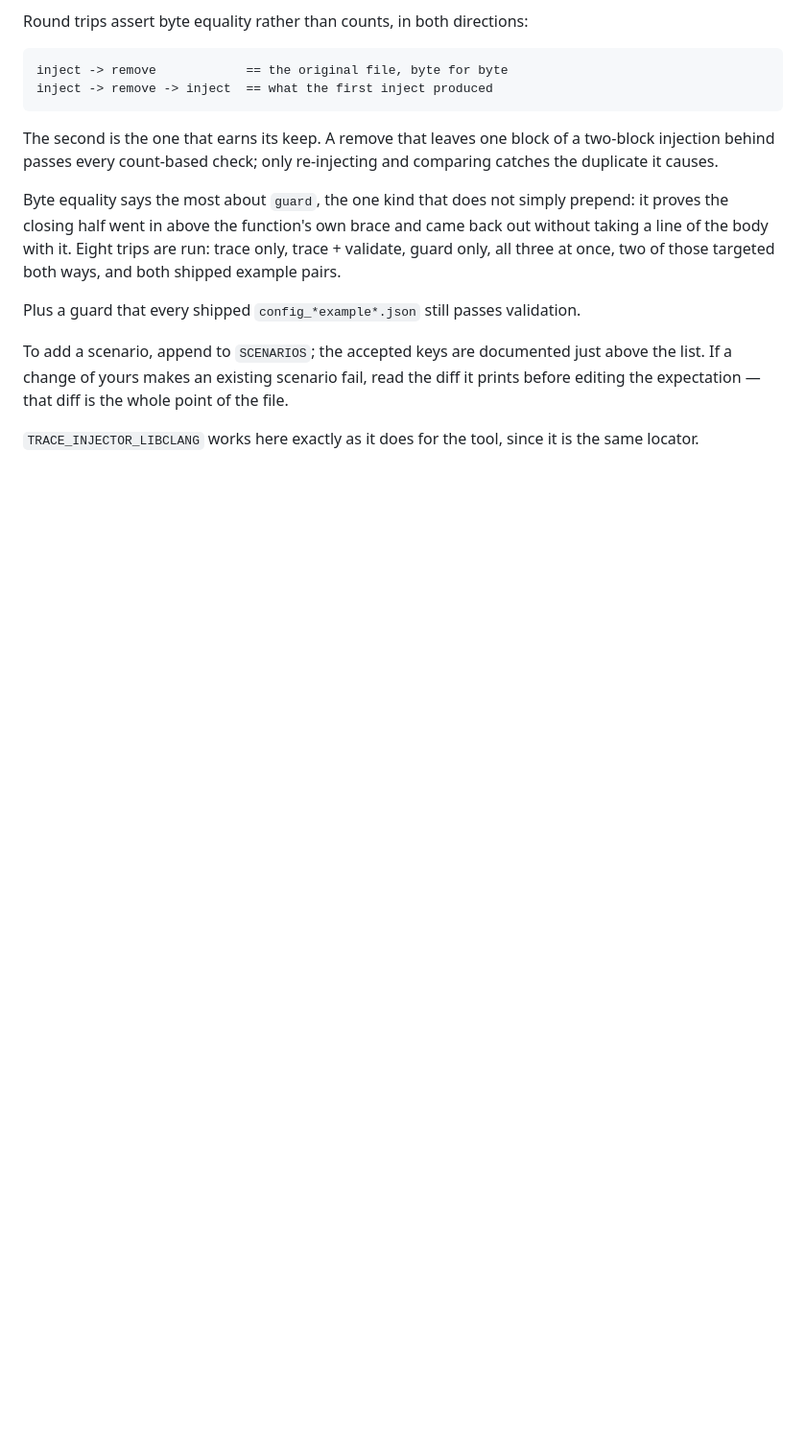
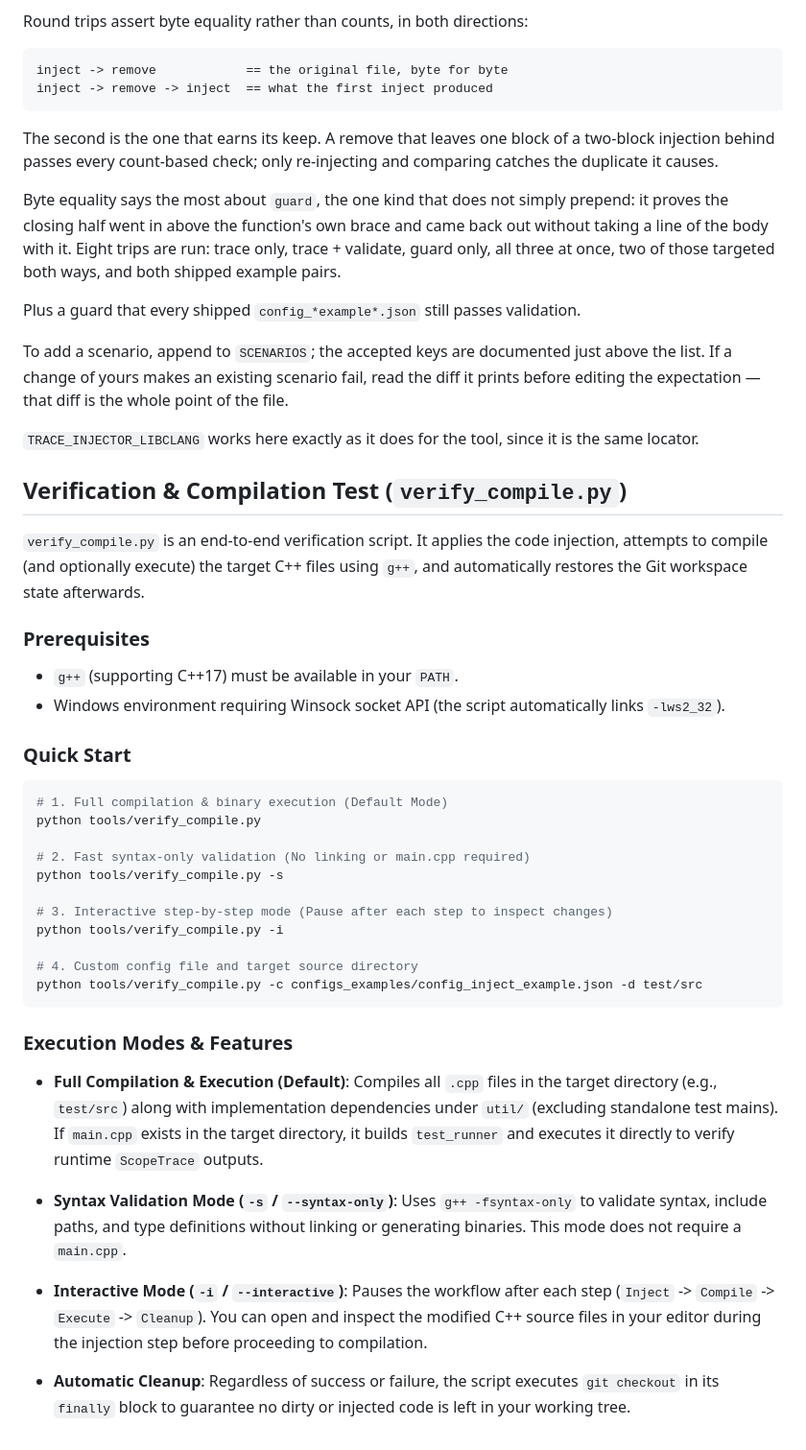
Before and after one commit to Celia2024-bit/tools, a Markdown page: trace_injector/README.md, the part around one of its changes. Shown at 96% size. Rendered like a GitHub page; blank space fills up the shorter version.

Commit message:
udpate readme : add how to use verify_compiler
Signed-off-by: Celia Qiang <celia.qiang@qualitrolcorp.com>

````diff
--- a/trace_injector/README.md
+++ b/trace_injector/README.md
@@ -622,3 +622,42 @@ whole point of the file.
 
 `TRACE_INJECTOR_LIBCLANG` works here exactly as it does for the tool, since it
 is the same locator.
+
+## Verification & Compilation Test (`verify_compile.py`)
+
+`verify_compile.py` is an end-to-end verification script. It applies the code injection, attempts to compile (and optionally execute) the target C++ files using `g++`, and automatically restores the Git workspace state afterwards.
+
+### Prerequisites
+
+- `g++` (supporting C++17) must be available in your `PATH`.
+- Windows environment requiring Winsock socket API (the script automatically links `-lws2_32`).
+
+### Quick Start
+
+```bash
+# 1. Full compilation & binary execution (Default Mode)
+python tools/verify_compile.py
+
+# 2. Fast syntax-only validation (No linking or main.cpp required)
+python tools/verify_compile.py -s
+
+# 3. Interactive step-by-step mode (Pause after each step to inspect changes)
+python tools/verify_compile.py -i
+
+# 4. Custom config file and target source directory
+python tools/verify_compile.py -c configs_examples/config_inject_example.json -d test/src
+```
+
+### Execution Modes & Features
+
+- **Full Compilation & Execution (Default)**:
+  Compiles all `.cpp` files in the target directory (e.g., `test/src`) along with implementation dependencies under `util/` (excluding standalone test mains). If `main.cpp` exists in the target directory, it builds `test_runner` and executes it directly to verify runtime `ScopeTrace` outputs.
+
+- **Syntax Validation Mode (`-s` / `--syntax-only`)**:
+  Uses `g++ -fsyntax-only` to validate syntax, include paths, and type definitions without linking or generating binaries. This mode does not require a `main.cpp`.
+
+- **Interactive Mode (`-i` / `--interactive`)**:
+  Pauses the workflow after each step (`Inject` -> `Compile` -> `Execute` -> `Cleanup`). You can open and inspect the modified C++ source files in your editor during the injection step before proceeding to compilation.
+
+- **Automatic Cleanup**:
+  Regardless of success or failure, the script executes `git checkout` in its `finally` block to guarantee no dirty or injected code is left in your working tree.
````
Also changed, not shown: other parts of trace_injector/README.md (+26 -26 lines).
